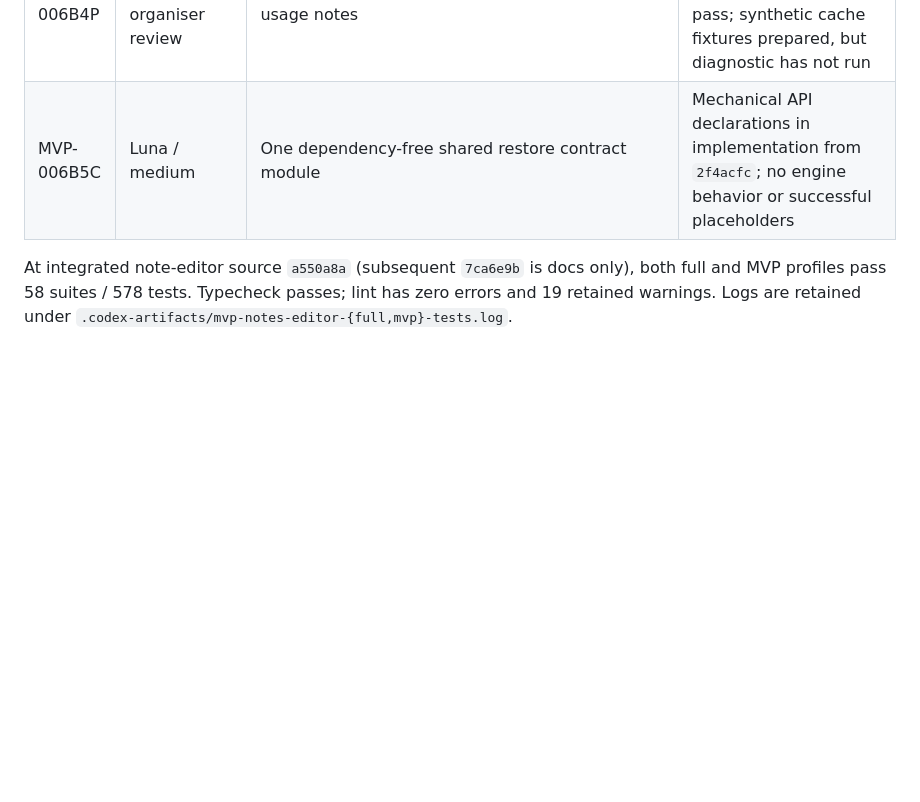
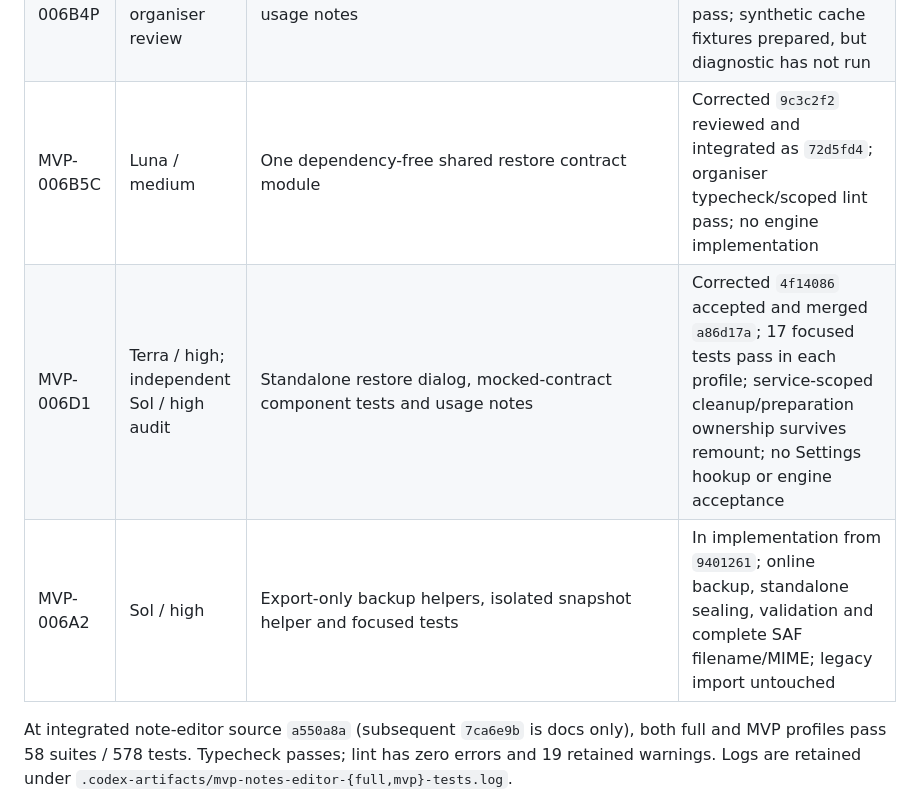
Before and after one commit to JJBZZRD/liftinglog, a Markdown page: docs/mvp-execution-status.md, the part around one of its changes. Rendered like a GitHub page; blank space fills up the shorter version.

```diff
--- a/docs/mvp-execution-status.md
+++ b/docs/mvp-execution-status.md
@@ -80,7 +81,9 @@ local evidence; no worktree files or shared dependency junctions were deleted.
 | MVP-006B3 | Sol / xhigh; independent Sol / xhigh audit | Read-only historical/current schema manifests and disposable validation fixtures | Corrected `043347c` independently accepted and merged `f435567`; organiser 143/143 targeted tests pass; exact historical provenance and migration/future-source closure verified |
 | MVP-006B4 | Sol / high; independent Sol / high audit | Maintained streaming SHA-256 helper, exact dependency/lockfile change, focused tests | Independently accepted `1b20d42`; clean rebase `63c9f1d`; merged `ab99216`; organiser 24/24 targeted tests pass; 256 MiB default ceiling, 64 KiB reads; native proof remains required |
 | MVP-006B4P | Luna / medium; organiser review | Separate non-shipping hash diagnostic route and usage notes | Corrected `7cc330e` reviewed; organiser typecheck/scoped lint pass; synthetic cache fixtures prepared, but diagnostic has not run |
-| MVP-006B5C | Luna / medium | One dependency-free shared restore contract module | Mechanical API declarations in implementation from `2f4acfc`; no engine behavior or successful placeholders |
+| MVP-006B5C | Luna / medium | One dependency-free shared restore contract module | Corrected `9c3c2f2` reviewed and integrated as `72d5fd4`; organiser typecheck/scoped lint pass; no engine implementation |
+| MVP-006D1 | Terra / high; independent Sol / high audit | Standalone restore dialog, mocked-contract component tests and usage notes | Corrected `4f14086` accepted and merged `a86d17a`; 17 focused tests pass in each profile; service-scoped cleanup/preparation ownership survives remount; no Settings hookup or engine acceptance |
+| MVP-006A2 | Sol / high | Export-only backup helpers, isolated snapshot helper and focused tests | In implementation from `9401261`; online backup, standalone sealing, validation and complete SAF filename/MIME; legacy import untouched |
 
 At integrated note-editor source `a550a8a` (subsequent `7ca6e9b` is docs only),
 both full and MVP profiles pass 58 suites / 578 tests. Typecheck passes; lint has
```
Also changed, not shown: other parts of docs/mvp-execution-status.md (+28 -2 lines), docs/testing/android-restore-native-runtime.md (added, +70 -0 lines).
